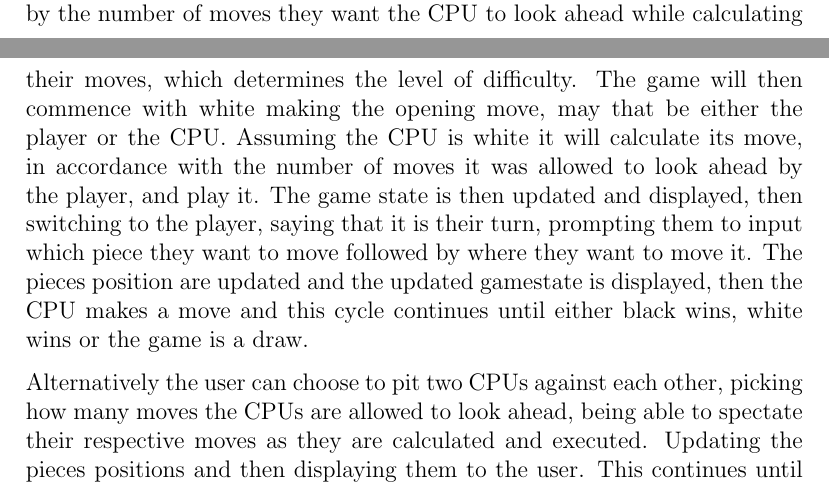
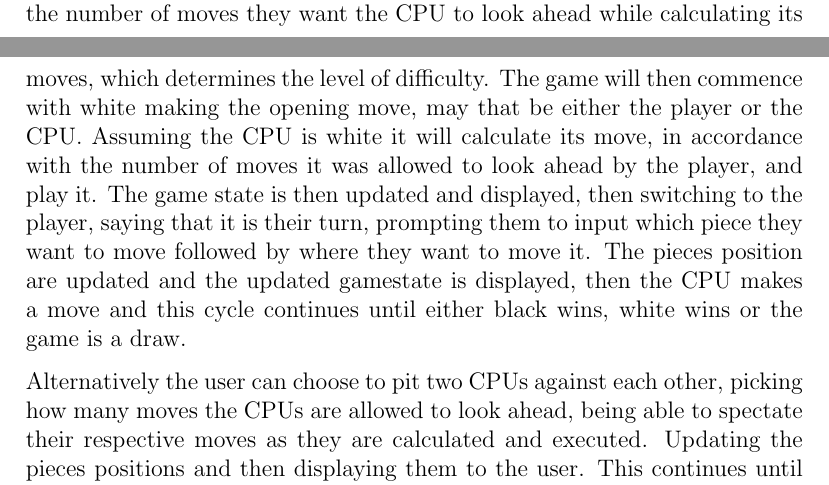
Before and after one commit to Suiziide/Alquerque, a LaTeX document (Rapport/rapport.tex): two parts of pages 3 and 4 of 10, joined at a grey line, cut so that both start at the same text. Compiled offline with pdfLaTeX.

Commit message:
author update

```diff
--- a/Rapport/rapport.tex
+++ b/Rapport/rapport.tex
@@ -51,7 +51,7 @@
 \renewcommand{\headrulewidth}{0pt}
 \renewcommand{\footrulewidth}{0pt}
 \title{Alquerque}
-\author{Danny Nicolai Larsen, Mikkel Brix Nielsen, Steffen Bach}
+\author{Danny Nicolai Larsen, Mikkel Brix Nielsen \& Steffen Bach}
 \date{\today}
 \begin{document}
 	\maketitle
@@ -70,7 +70,7 @@
 
 	If the user chooses to play against another player, they will be prompted to enter the name of player 1 and then player 2. The game will thereafter commence with player 1 being white and player 2 being black. The game will continue, first prompting the current player, starting with white, to input which piece they want to move followed by where they want to move it, updating the position of the pieces and displaying the updated gamestate to the user, then switching to the next player and repeating the same process for that player. This continues until one of three things happen, either black wins, white wins or the game is a draw.
 
-	Else, if the player chooses to play against a CPU they are first prompted to pick what color they want to play as. The CPU will then play as the opposite color. The player is then prompted to enter their name followed by the number of moves they want the CPU to look ahead while calculating their moves, which determines the level of difficulty. The game will then commence with white making the opening move, may that be either the player or the CPU. Assuming the CPU is white it will calculate its move, in accordance with the number of moves it was allowed to look ahead by the player, and play it. The game state is then updated and displayed, then switching to the player, saying that it is their turn, prompting them to input which piece they want to move followed by where they want to move it. The pieces position are updated and the updated gamestate is displayed, then the CPU makes a move and this cycle continues until either black wins, white wins or the game is a draw.
+	Else, if the player chooses to play against a CPU they are first prompted to pick what color they want to play as. The CPU will then play as the opposite color. The player is then prompted to enter their name followed by the number of moves they want the CPU to look ahead while calculating its moves, which determines the level of difficulty. The game will then commence with white making the opening move, may that be either the player or the CPU. Assuming the CPU is white it will calculate its move, in accordance with the number of moves it was allowed to look ahead by the player, and play it. The game state is then updated and displayed, then switching to the player, saying that it is their turn, prompting them to input which piece they want to move followed by where they want to move it. The pieces position are updated and the updated gamestate is displayed, then the CPU makes a move and this cycle continues until either black wins, white wins or the game is a draw.
 
 	Alternatively the user can choose to pit two CPUs against each other, picking how many moves the CPUs are allowed to look ahead, being able to spectate their respective moves as they are calculated and executed. Updating the pieces positions and then displaying them to the user. This continues until either black wins, white wins or the game is a draw.
 
```
Also changed, not shown: Rapport/rapport.pdf, 6 other files.
